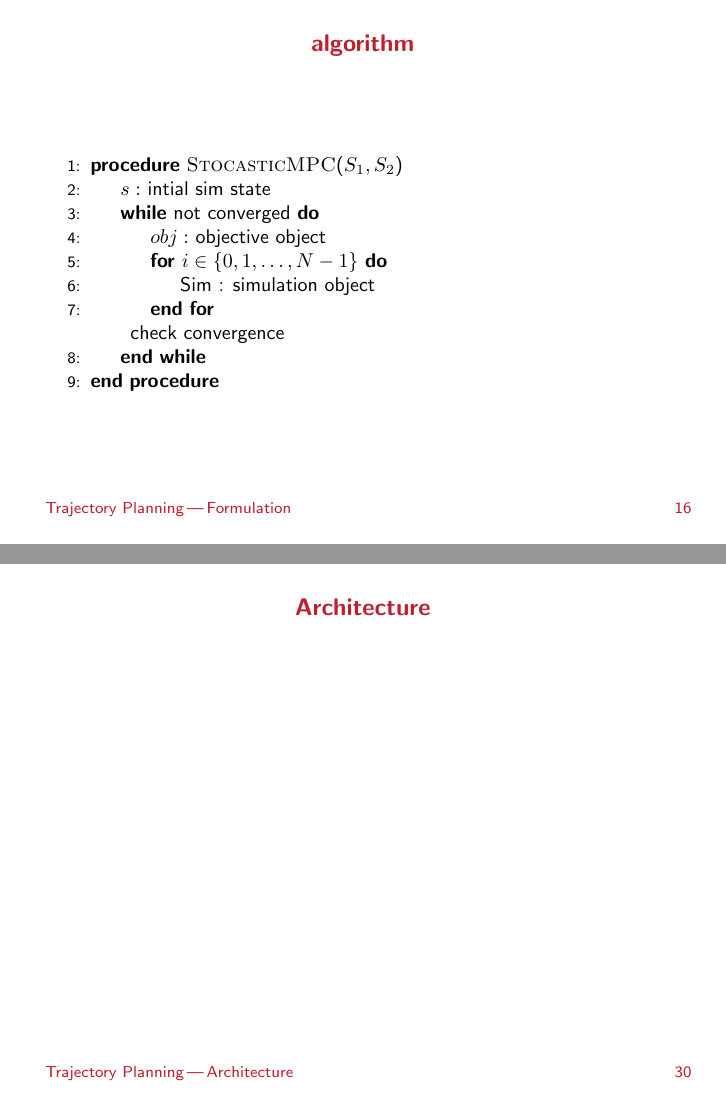
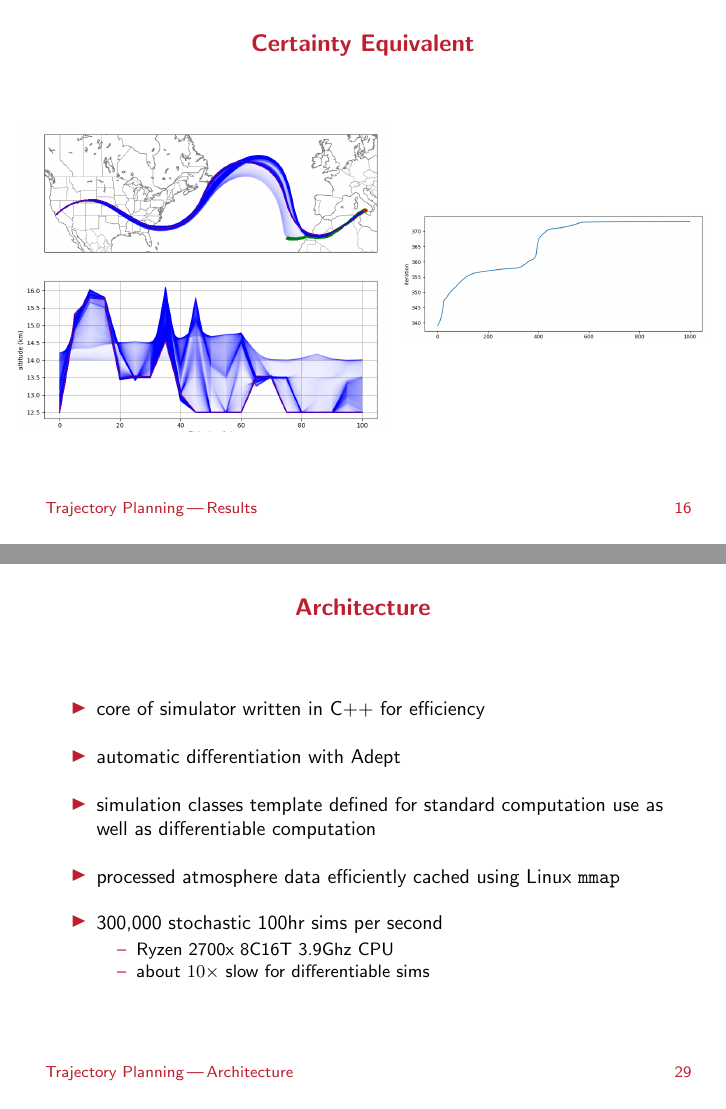
Before and after one commit to stanford-ssi/valbal-trajectory, LaTeX slides (docs/traj/beamer.tex): pages 16 and 30 of 45 before the commit and pages 16 and 29 of 42 after it, joined at a grey line. Compiled offline with pdfLaTeX.

Commit message:
lol 42 fucking slides kill me plz

```diff
--- a/docs/traj/beamer.tex
+++ b/docs/traj/beamer.tex
@@ -235,25 +235,8 @@ where $-1 \leq \lambda(t) \leq 1$ is sampled from realistic balloon trajectories
 \[\tilde V = \sum_{\text{random}~\lambda}^K V(t_f; \lambda)\]
 \item If we increase $K$ we capture the variance distribution with more fidelity.
 \end{itemize}
-
 \end{frame}
 
-\begin{frame}
-\frametitle{algorithm}
-\begin{algorithmic}[1]
-\Procedure{StocasticMPC}{$S_1,S_2$}
-\State$s:$ intial sim state
-\While{not converged}
-\State$obj:$ objective object
-\For{$i \in \{0, 1, \dots, N-1\}$}
-\State Sim : simulation object
-\EndFor
-
-check convergence
-\EndWhile
-\EndProcedure
-\end{algorithmic}
-\end{frame}
 
 \subsection{Results}
 
@@ -340,6 +323,17 @@ check convergence
 
 \subsection{Architecture}
 \begin{frame}{Architecture}
+\begin{itemize}\itemsep=12pt
+\item core of simulator written in C++ for efficiency
+\item automatic differentiation with Adept
+\item simulation classes template defined for standard computation use as well as differentiable computation
+\item processed atmosphere data efficiently cached using Linux {\tt mmap}
+\item 300,000 stochastic 100hr sims per second
+\begin{itemize}
+\item Ryzen 2700x 8C16T 3.9Ghz CPU
+\item about $10\times$ slow for differentiable sims
+\end{itemize}
+\end{itemize}
 \end{frame}
 
 \section{Altitude Control}
```
Also changed, not shown: docs/traj/borg.jpg (added), docs/traj/beamer.tex (15 more changed lines).
